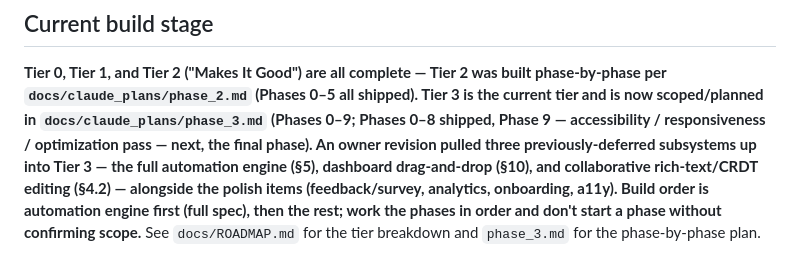
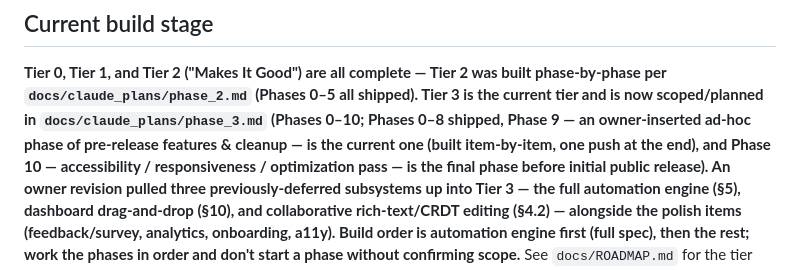
Before and after one commit to tbcsec/Flagpost, a Markdown page: .claude/CLAUDE.md, the part around the change. Drawn GitHub-style.

```diff
--- a/.claude/CLAUDE.md
+++ b/.claude/CLAUDE.md
@@ -31,8 +31,11 @@ file, don't ignore it.
 **Tier 0, Tier 1, and Tier 2 ("Makes It Good") are all complete — Tier 2 was
 built phase-by-phase per `docs/claude_plans/phase_2.md` (Phases 0–5 all
 shipped). Tier 3 is the current tier and is now scoped/planned in
-`docs/claude_plans/phase_3.md` (Phases 0–9; **Phases 0–8 shipped**, Phase 9 —
-accessibility / responsiveness / optimization pass — next, the final phase).
+`docs/claude_plans/phase_3.md` (Phases 0–10; **Phases 0–8 shipped**, Phase 9 —
+an **owner-inserted ad-hoc phase** of pre-release features & cleanup — is the
+current one (built item-by-item, **one push at the end**), and Phase 10 —
+accessibility / responsiveness / optimization pass — is the final phase before
+initial public release).
 An owner revision pulled three previously-deferred subsystems up into Tier 3 —
 the **full automation engine** (§5), **dashboard drag-and-drop** (§10), and
 **collaborative rich-text/CRDT editing** (§4.2) — alongside the polish items
```
Also changed, not shown: docs/ROADMAP.md (+4 -1 lines), docs/claude_plans/phase_3.md (+18 -2 lines).
